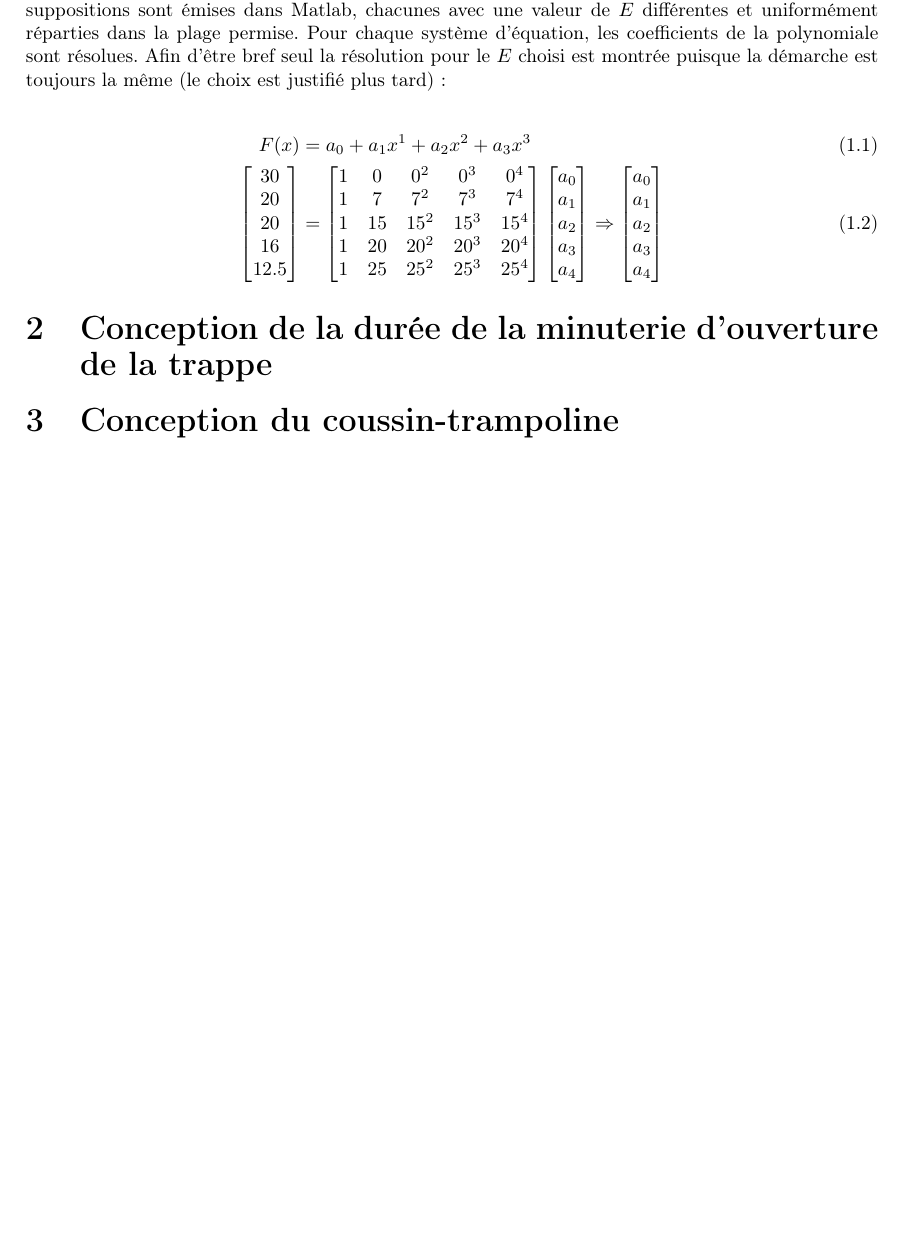
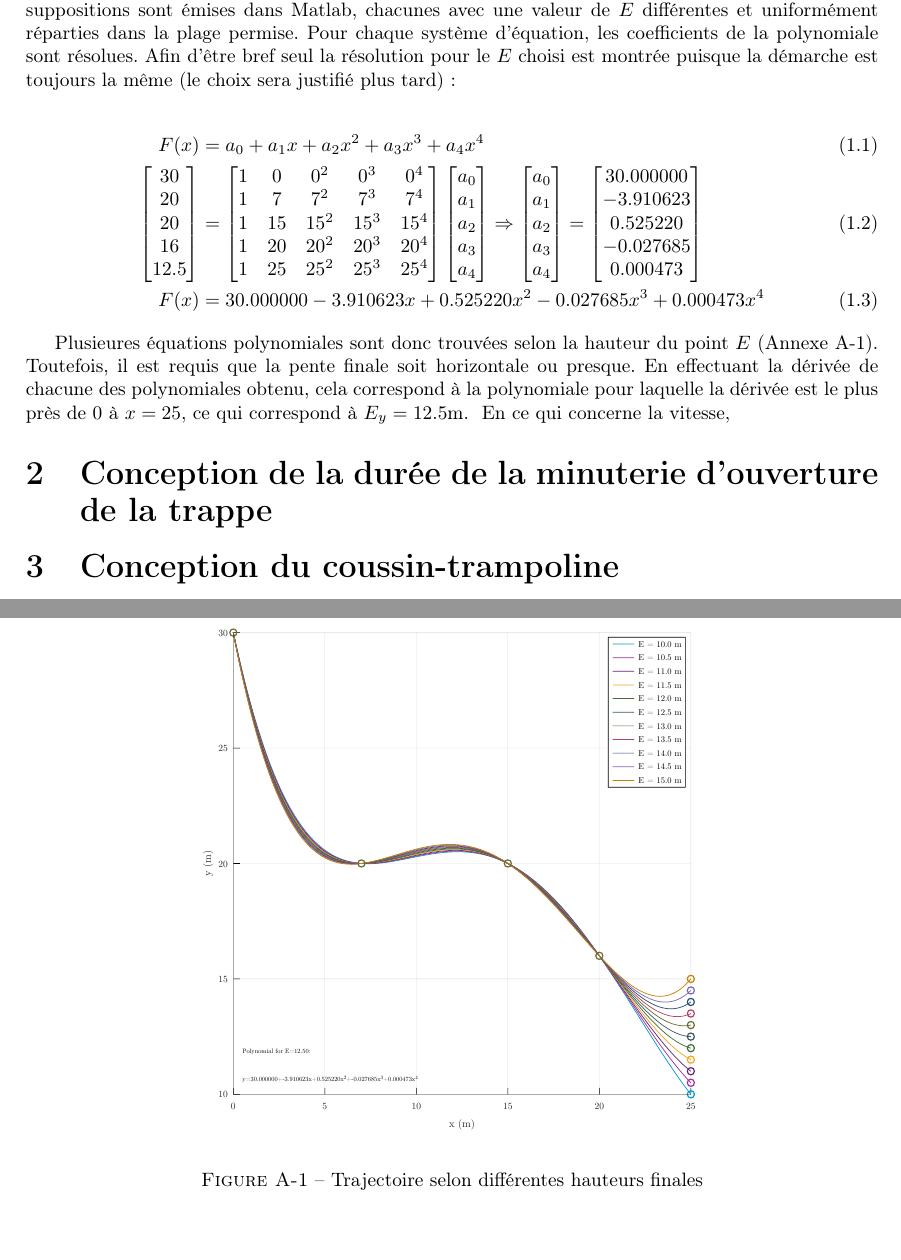
Before and after one commit to ChausseBenjamin/S5-APP2, a LaTeX document (rapport/00-main.tex, which reads rapport/01-trajectoire.tex, rapport/02-valve.tex, rapport/99-annexes.tex): part of page 3 of 4 before the commit and two parts of pages 3 and 4 of 4 after it, the two joined at a grey line, cut so that both start at the same text, the shorter picture padded with empty space. Compiled offline with pdfLaTeX.

Commit message:
death by snu snu

```diff
--- a/rapport/00-main.tex
+++ b/rapport/00-main.tex
@@ -38,8 +38,9 @@
 \section{Conception de la glissade et de la valve}
 \input{01-trajectoire.tex}
 \input{02-valve.tex}
+\input{03-vitesse.tex}
 
 \section{Conception de la durée de la minuterie d’ouverture de la trappe}
-\input{03-minuterie.tex}
+\input{04-minuterie.tex}
 
 \section{Conception du coussin-trampoline}
--- a/rapport/01-trajectoire.tex
+++ b/rapport/01-trajectoire.tex
@@ -7,11 +7,11 @@ coordonés pour développer un système d'équations avec 5 équations et 4 inco
 chacunes avec une valeur de $E$ différentes et uniformément réparties dans la
 plage permise. Pour chaque système d'équation, les coefficients de la
 polynomiale sont résolues. Afin d'être bref seul la résolution pour le $E$
-choisi est montrée puisque la démarche est toujours la même (le choix est justifié
-plus tard):
+choisi est montrée puisque la démarche est toujours la même (le choix sera
+justifié plus tard):
 
 \begin{align}
-	F(x) &= a_0 + a_1 x^1 + a_2 x^2 + a_3 x^3 \\
+	F(x) &= a_0 + a_1 x + a_2 x^2 + a_3 x^3 + a_4 x^4\\
 \begin{bmatrix} 30\\ 20\\ 20\\ 16\\ 12.5 \end{bmatrix}
 &=
 \begin{bmatrix}
@@ -22,5 +22,14 @@ plus tard):
 1 & 25 & 25^2 & 25^3 & 25^4
 \end{bmatrix}
 \begin{bmatrix} a_0\\ a_1\\ a_2\\ a_3\\ a_4 \end{bmatrix} \Rightarrow
-\begin{bmatrix} a_0\\ a_1\\ a_2\\ a_3\\ a_4 \end{bmatrix}
+\begin{bmatrix} a_0\\ a_1\\ a_2\\ a_3\\ a_4 \end{bmatrix} =
+\begin{bmatrix} 30.000000\\ -3.910623\\ 0.525220\\ -0.027685\\ 0.000473
+\end{bmatrix} \\
+	F(x) &= 30.000000 -3.910623 x + 0.525220 x^2 -0.027685 x^3 + 0.000473 x^4
 \end{align}
+
+Plusieures équations polynomiales sont donc trouvées selon la hauteur du point
+$E$ (Annexe \ref{fig:01-trajectories}). Toutefois, il est requis que la pente
+finale soit horizontale ou presque. En effectuant la dérivée de chacune des
+polynomiales obtenu, cela correspond à la polynomiale pour laquelle la
+dérivée est le plus près de 0 à $x=25$, ce qui correspond à $E_y=12.5$m.
--- a/rapport/02-valve.tex
+++ b/rapport/02-valve.tex
@@ -0,0 +1 @@
+En ce qui concerne la vitesse,
--- a/rapport/99-annexes.tex
+++ b/rapport/99-annexes.tex
@@ -2,3 +2,11 @@
 \appendix
 
 \section{Figures utiles non-requises}
+
+\begin{figure}[H]
+	\begin{center}
+		\includegraphics[width=0.6\textwidth]{figures/01-trajectories.pdf}
+	\end{center}
+	\caption{Trajectoire selon différentes hauteurs finales}
+	\label{fig:01-trajectories}
+\end{figure}
```
Also changed, not shown: rapport/03-minuterie.tex (deleted), rapport/03-vitesse.tex (added), rapport/04-minuterie.tex (added), rapport/04-trampoline.tex (deleted), rapport/05-bassin.tex (deleted), rapport/05-trampoline.tex (added), rapport/06-bassin.tex (added), rapport/figures/01-angles.pdf, rapport/figures/01-derivatives.pdf, rapport/figures/01-friction.pdf, rapport/figures/01-speed-comparison.pdf, rapport/figures/01-speeds.pdf, rapport/figures/01-trajectories.pdf, rapport/figures/02-valve.pdf, 1 more files, 3 other files.
